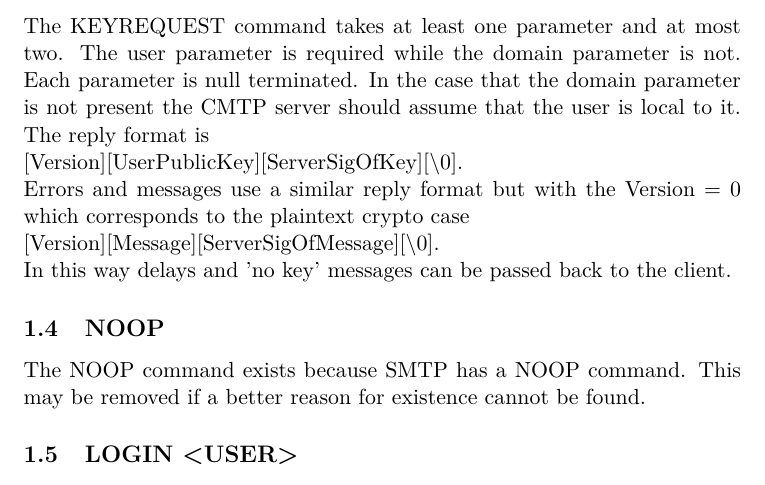
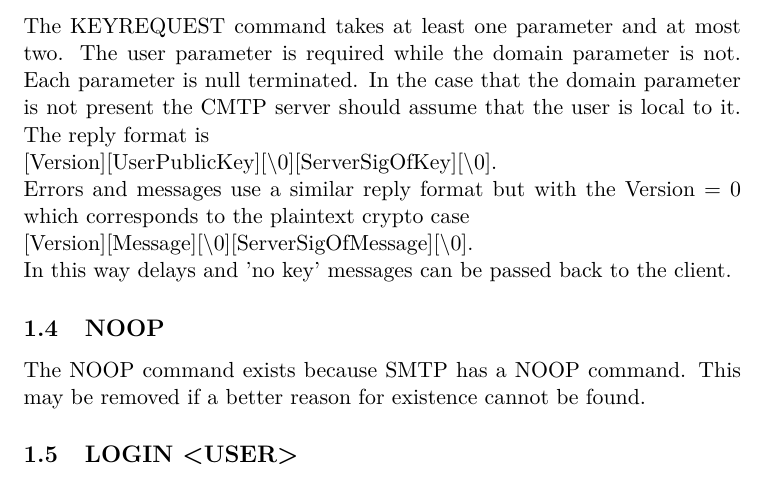
Before and after one commit to darakian/cmtp, a LaTeX document (docs/tex/Interface.tex): part of page 2 of 2, cut so that both start at the same text. Compiled offline with pdfLaTeX.

Commit message:
Updated KEYREQUEST text and code

```diff
--- a/docs/tex/Interface.tex
+++ b/docs/tex/Interface.tex
@@ -42,9 +42,9 @@
 The MAIL command is a stand alone command which servers only to tell the CMTP server that a message is to follow. The CMTP message is self describing in length so that a server knows when it has received the entire thing. Subsequently no state is needed in order to pass a message.
 \subsection{KEYREQUEST <USER> <DOMAIN>}
 The KEYREQUEST command takes at least one parameter and at most two. The user parameter is required while the domain parameter is not. Each parameter is null terminated. In the case that the domain parameter is not present the CMTP server should assume that the user is local to it. The reply format is \newline
-[Version][UserPublicKey][ServerSigOfKey][\textbackslash 0]. \newline
+[Version][UserPublicKey][\textbackslash 0][ServerSigOfKey][\textbackslash 0]. \newline
 Errors and messages use a similar reply format but with the Version = 0 which corresponds to the plaintext crypto case \newline
-[Version][Message][ServerSigOfMessage][\textbackslash 0]. \newline
+[Version][Message][\textbackslash 0][ServerSigOfMessage][\textbackslash 0]. \newline
 In this way delays and 'no key' messages can be passed back to the client.
 \subsection{NOOP}
 The NOOP command exists because SMTP has a NOOP command. This may be removed if a better reason for existence cannot be found.
```
Also changed, not shown: 1 other file.
